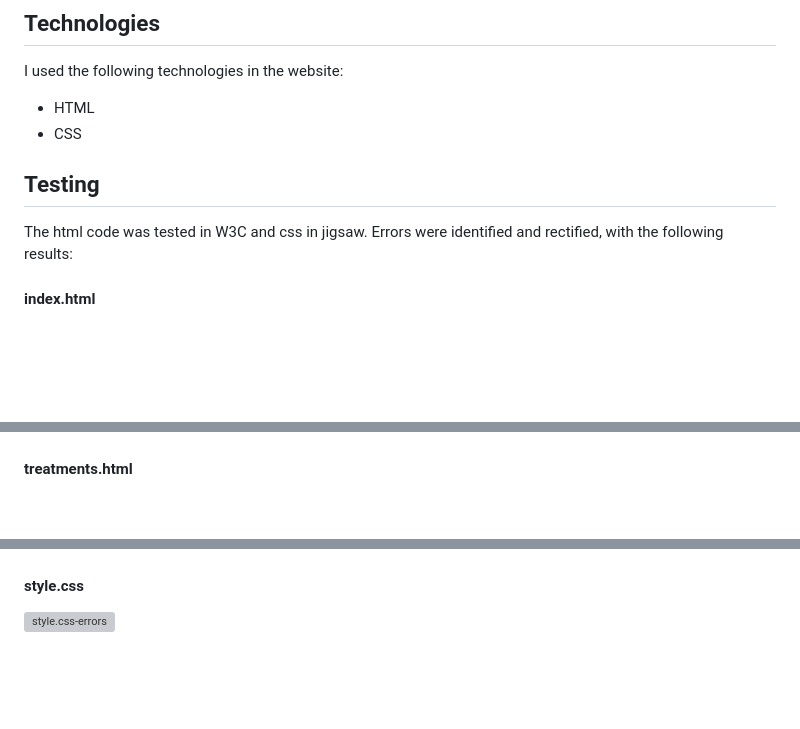
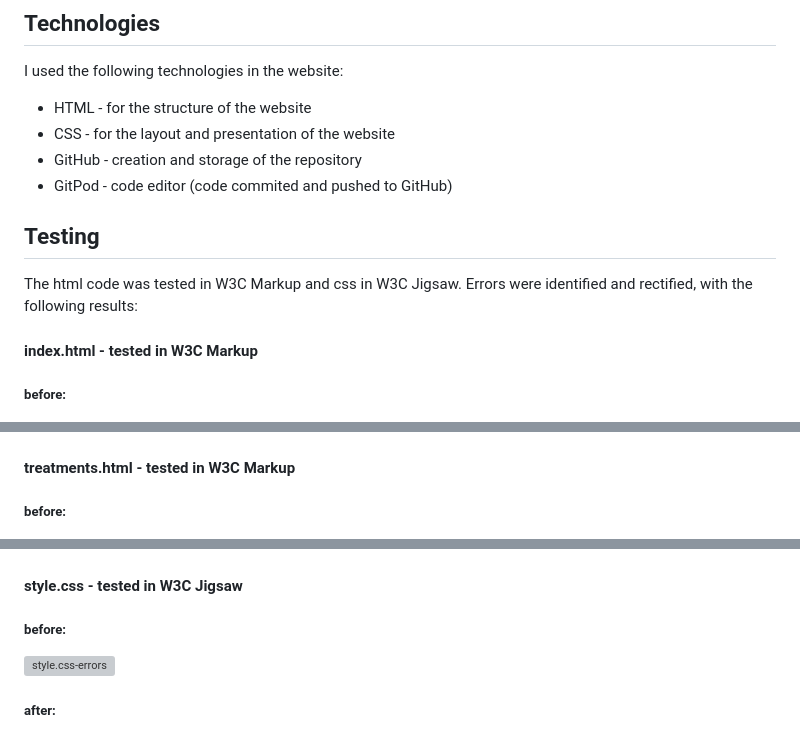
Before and after one commit to Code-Institute-Submissions/anu1301-mollies-boutique_MarResub, a Markdown page: README.md, 3 parts joined by grey strips. Rendered like a GitHub page; blank space fills up the shorter version; grey boxes are pictures that could not be loaded.

```diff
--- a/README.md
+++ b/README.md
@@ -91,12 +99,15 @@ Some of the images, forms and location map have a shadow effect to give them a s
 ## Technologies
 I used the following technologies in the website:
 
-- HTML
-- CSS
+- HTML - for the structure of the website
+- CSS - for the layout and presentation of the website
+- GitHub - creation and storage of the repository
+- GitPod - code editor (code commited and pushed to GitHub)
 
 ## Testing
 
-The html code was tested in W3C and css in jigsaw. Errors were identified and rectified, with the following results:
+The html code was tested in W3C Markup and css in W3C Jigsaw. Errors were identified and rectified, with the following results:
 
-#### index.html
+#### index.html - tested in W3C Markup
+##### before:
 ![indexed-errors](./assets/images/indexed-errors.PNG)
@@ -103,3 +115,4 @@ The html code was tested in W3C and css in jigsaw. Errors were identified and re
 ![index-validation](./assets/images/index.html_validation.PNG)
-#### treatments.html
+#### treatments.html - tested in W3C Markup
+##### before:
 ![treatments-errors](./assets/images/treatments-indexed-errors.PNG)
@@ -111,7 +126,9 @@ The html code was tested in W3C and css in jigsaw. Errors were identified and re
 ![contacts-validation](./assets/images/contacts.html_validation.PNG)
 
-#### style.css
+#### style.css - tested in W3C Jigsaw
+##### before:
 ![style.css-errors](./assets/images/css-errors%20-30-12-21.PNG)
+##### after:
 ![style.css-validation](./assets/images/style.css_validation.PNG)
 
 There are warnings from the validation results of the css file, which show the following results:
```
Also changed, not shown: other parts of README.md (+39 -7 lines), assets/images/testimonials.PNG (added), assets/images/treatments_we_offer.PNG (added).
